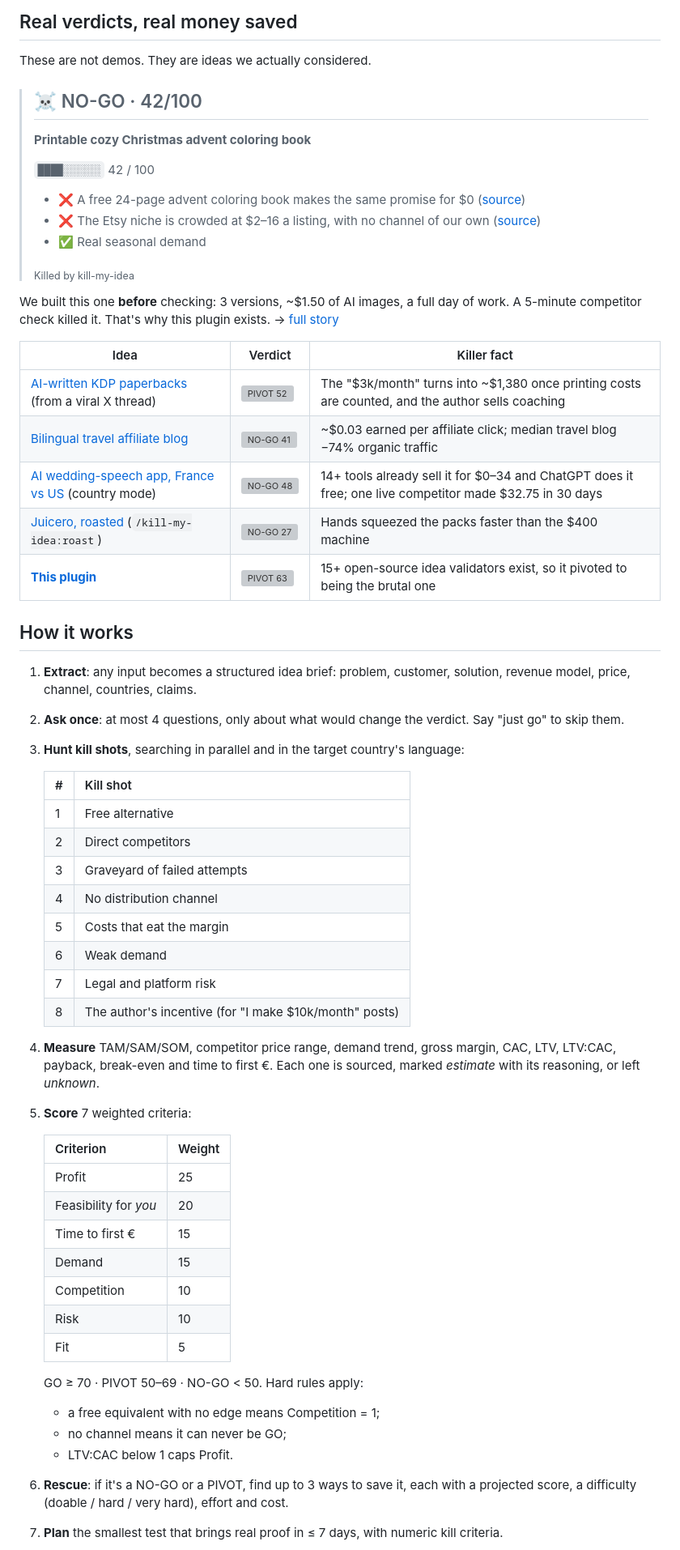
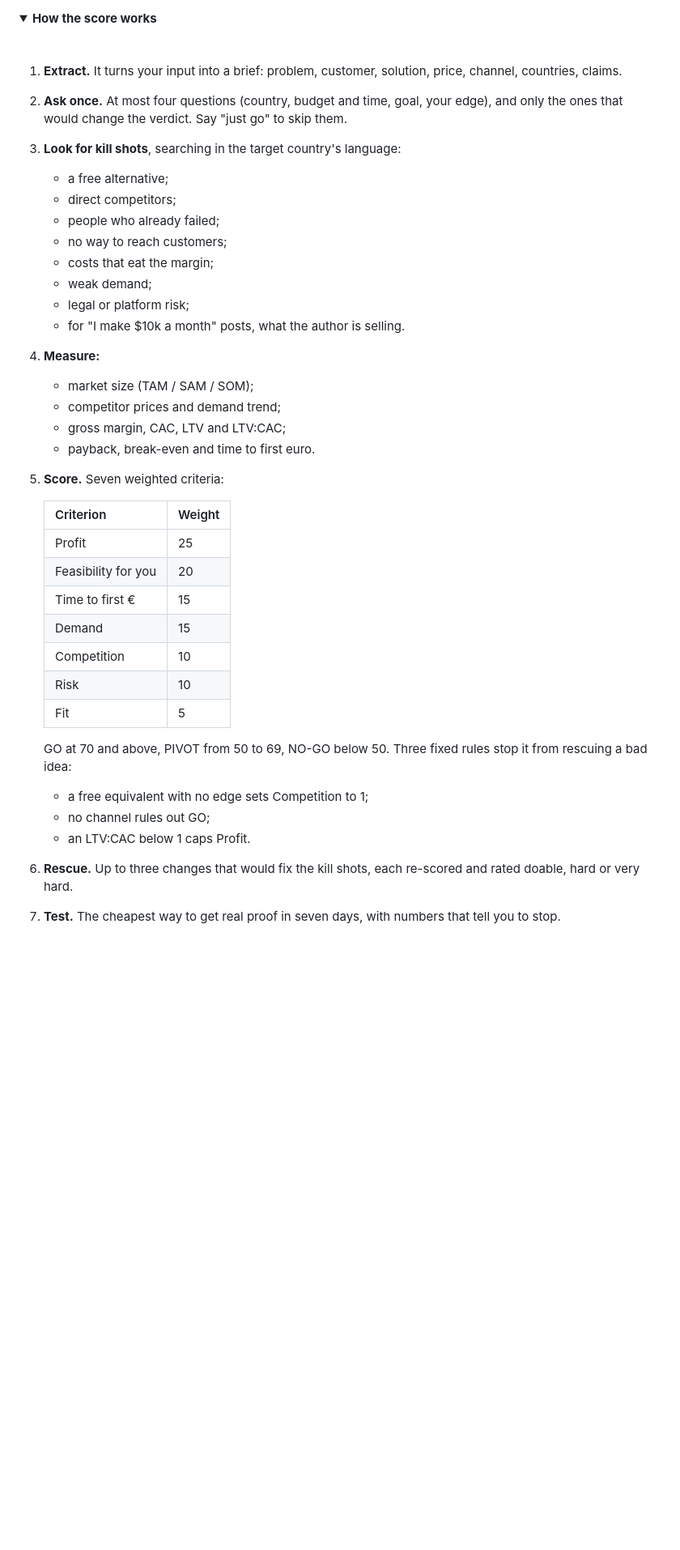
Before and after one commit to RemiPelloux/kill-my-idea, a Markdown page: README.md, the part around one of its changes. Shown at 81% size. GitHub-like rendering; folded sections open; blank space fills up the shorter version; grey boxes are pictures that could not be loaded.

```diff
--- a/README.md
+++ b/README.md
@@ -83,64 +78,41 @@ You don't have to remember the commands: "kill my idea", "rate my idea", "is thi
 
-## Real verdicts, real money saved
+<details>
+<summary><strong>How the score works</strong></summary>
 
-These are not demos. They are ideas we actually considered.
+<br>
 
-> ## ☠️ NO-GO · 42/100
-> **Printable cozy Christmas advent coloring book**
->
-> `████░░░░░░` 42 / 100
->
-> - ❌ A free 24-page advent coloring book makes the same promise for $0 ([source](https://lovelyplanner.com/?p=13510))
-> - ❌ The Etsy niche is crowded at $2–16 a listing, with no channel of our own ([source](https://www.etsy.com/market/advent_coloring_book))
-> - ✅ Real seasonal demand
->
-> <sub>Killed by kill-my-idea</sub>
-
-We built this one **before** checking: 3 versions, ~$1.50 of AI images, a full day of work.
-A 5-minute competitor check killed it. That's why this plugin exists. → [full story](examples/coloring-book.md)
-
-| Idea | Verdict | Killer fact |
-|---|---|---|
-| [AI-written KDP paperbacks](examples/kdp-books.md) (from a viral X thread) | ![PIVOT 52](https://img.shields.io/badge/kill--my--idea-PIVOT%2052%2F100-yellow) | The "$3k/month" turns into ~$1,380 once printing costs are counted, and the author sells coaching |
-| [Bilingual travel affiliate blog](examples/travel-affiliate.md) | ![NO-GO 41](https://img.shields.io/badge/kill--my--idea-NO--GO%2041%2F100-red) | ~$0.03 earned per affiliate click; median travel blog −74% organic traffic |
-| [AI wedding-speech app, France vs US](examples/wedding-speeches.md) (country mode) | ![NO-GO 48](https://img.shields.io/badge/kill--my--idea-NO--GO%2048%2F100-red) | 14+ tools already sell it for $0–34 and ChatGPT does it free; one live competitor made $32.75 in 30 days |
-| [Juicero, roasted](examples/juicero-roast.md) (`/kill-my-idea:roast`) | ![NO-GO 27](https://img.shields.io/badge/kill--my--idea-NO--GO%2027%2F100-red) | Hands squeezed the packs faster than the $400 machine |
-| [**This plugin**](examples/kill-my-idea.md) | ![PIVOT 63](https://img.shields.io/badge/kill--my--idea-PIVOT%2063%2F100-yellow) | 15+ open-source idea validators exist, so it pivoted to being the brutal one |
-
-## How it works
-
-1. **Extract**: any input becomes a structured idea brief: problem, customer, solution, revenue model, price, channel, countries, claims.
-2. **Ask once**: at most 4 questions, only about what would change the verdict. Say "just go" to skip them.
-3. **Hunt kill shots**, searching in parallel and in the target country's language:
-
-   | # | Kill shot |
-   |---|---|
-   | 1 | Free alternative |
-   | 2 | Direct competitors |
-   | 3 | Graveyard of failed attempts |
-   | 4 | No distribution channel |
-   | 5 | Costs that eat the margin |
-   | 6 | Weak demand |
-   | 7 | Legal and platform risk |
-   | 8 | The author's incentive (for "I make $10k/month" posts) |
-
-4. **Measure** TAM/SAM/SOM, competitor price range, demand trend, gross margin, CAC, LTV, LTV:CAC, payback, break-even and time to first €. Each one is sourced, marked *estimate* with its reasoning, or left *unknown*.
-5. **Score** 7 weighted criteria:
+1. **Extract.** It turns your input into a brief: problem, customer, solution, price, channel, countries, claims.
+2. **Ask once.** At most four questions (country, budget and time, goal, your edge), and only the ones that would change the verdict. Say "just go" to skip them.
+3. **Look for kill shots**, searching in the target country's language:
+   - a free alternative;
+   - direct competitors;
+   - people who already failed;
+   - no way to reach customers;
+   - costs that eat the margin;
+   - weak demand;
+   - legal or platform risk;
+   - for "I make $10k a month" posts, what the author is selling.
+4. **Measure:**
+   - market size (TAM / SAM / SOM);
+   - competitor prices and demand trend;
+   - gross margin, CAC, LTV and LTV:CAC;
+   - payback, break-even and time to first euro.
+5. **Score.** Seven weighted criteria:
 
    | Criterion | Weight |
    |---|---|
    | Profit | 25 |
-   | Feasibility for *you* | 20 |
+   | Feasibility for you | 20 |
    | Time to first € | 15 |
    | Demand | 15 |
    | Competition | 10 |
    | Risk | 10 |
    | Fit | 5 |
 
-   GO ≥ 70 · PIVOT 50–69 · NO-GO < 50. Hard rules apply:
-   - a free equivalent with no edge means Competition = 1;
-   - no channel means it can never be GO;
-   - LTV:CAC below 1 caps Profit.
-6. **Rescue**: if it's a NO-GO or a PIVOT, find up to 3 ways to save it, each with a projected score, a difficulty (doable / hard / very hard), effort and cost.
-7. **Plan** the smallest test that brings real proof in ≤ 7 days, with numeric kill criteria.
+   GO at 70 and above, PIVOT from 50 to 69, NO-GO below 50. Three fixed rules stop it from rescuing a bad idea:
+   - a free equivalent with no edge sets Competition to 1;
+   - no channel rules out GO;
+   - an LTV:CAC below 1 caps Profit.
+6. **Rescue.** Up to three changes that would fix the kill shots, each re-scored and rated doable, hard or very hard.
+7. **Test.** The cheapest way to get real proof in seven days, with numbers that tell you to stop.
 
```
Also changed, not shown: other parts of README.md (+84 -90 lines), examples/plain-claude-wedding.md (added, +45 -0 lines), skills/kill/SKILL.md (+9 -0 lines), assets/report-cover.png, assets/report-rescue.png, 5 other files.
